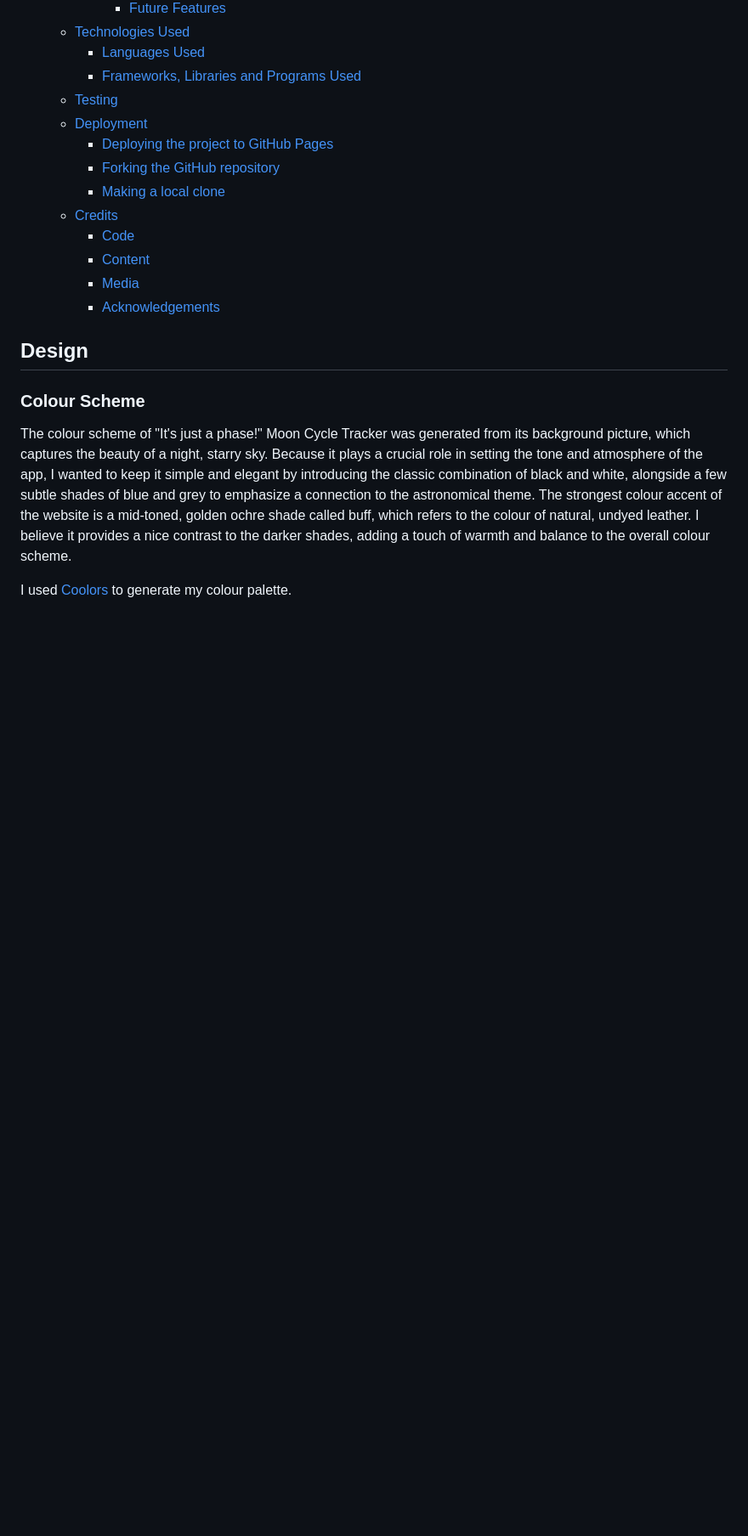
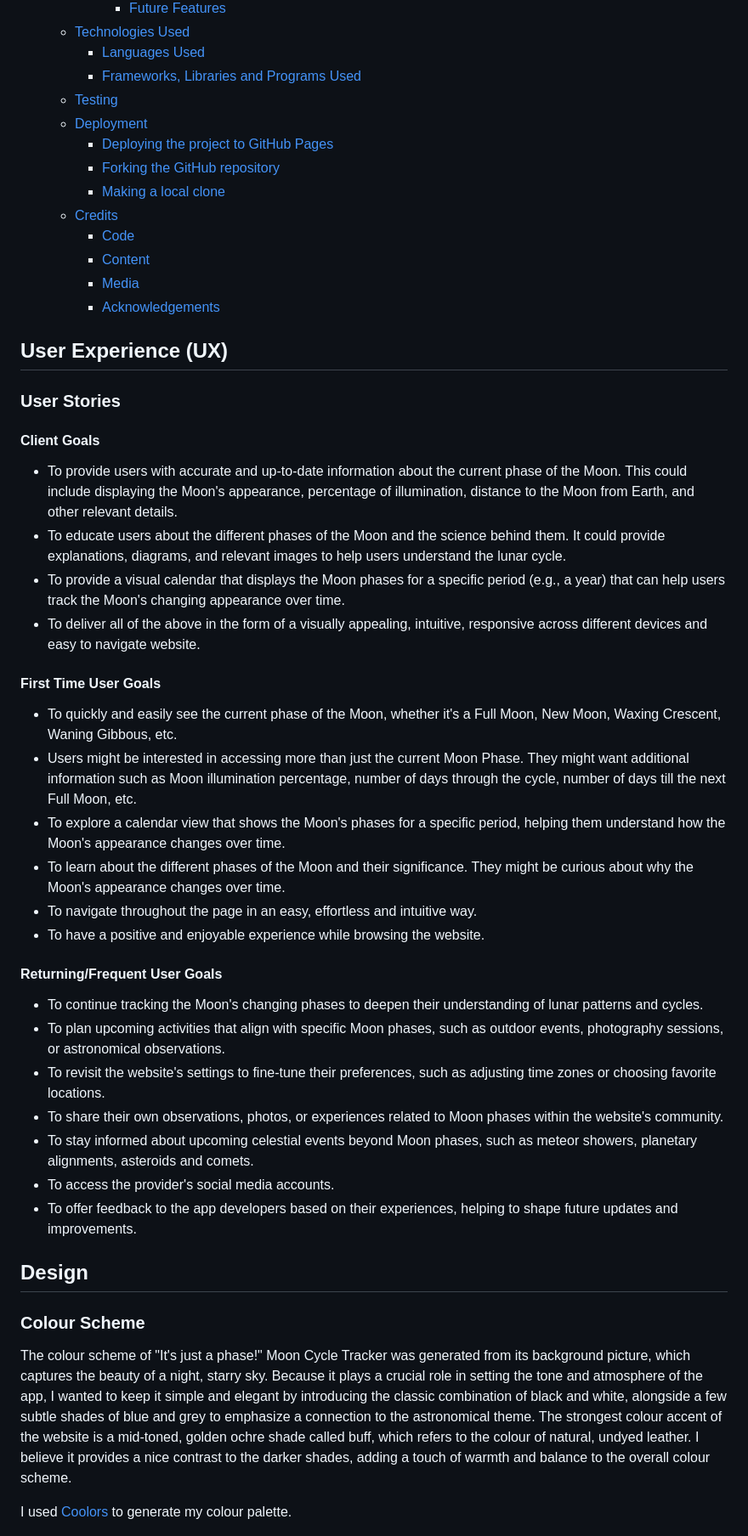
Before and after one commit to NataliaCzeladka/its-just-a-phase, a Markdown page: README.md, the part around the change. Shown at 85% size. Rendered like a GitHub page; blank space fills up the shorter version.

Commit message:
Add User Experience section to README.md

```diff
--- a/README.md
+++ b/README.md
@@ -38,6 +38,36 @@
     - [Media](#media)
     - [Acknowledgements](#acknowledgements)
 
+## User Experience (UX)
+
+### User Stories
+
+#### Client Goals
+
+- To provide users with accurate and up-to-date information about the current phase of the Moon. This could include displaying the Moon's appearance, percentage of illumination, distance to the Moon from Earth, and other relevant details.
+- To educate users about the different phases of the Moon and the science behind them. It could provide explanations, diagrams, and relevant images to help users understand the lunar cycle.
+- To provide a visual calendar that displays the Moon phases for a specific period (e.g., a year) that can help users track the Moon's changing appearance over time.
+- To deliver all of the above in the form of a visually appealing, intuitive, responsive across different devices and easy to navigate website.
+
+#### First Time User Goals
+
+- To quickly and easily see the current phase of the Moon, whether it's a Full Moon, New Moon, Waxing Crescent, Waning Gibbous, etc.
+- Users might be interested in accessing more than just the current Moon Phase. They might want additional information such as Moon illumination percentage, number of days through the cycle, number of days till the next Full Moon, etc.
+- To explore a calendar view that shows the Moon's phases for a specific period, helping them understand how the Moon's appearance changes over time.
+- To learn about the different phases of the Moon and their significance. They might be curious about why the Moon's appearance changes over time.
+- To navigate throughout the page in an easy, effortless and intuitive way.
+- To have a positive and enjoyable experience while browsing the website.
+
+#### Returning/Frequent User Goals
+
+- To continue tracking the Moon's changing phases to deepen their understanding of lunar patterns and cycles.
+- To plan upcoming activities that align with specific Moon phases, such as outdoor events, photography sessions, or astronomical observations.
+- To revisit the website's settings to fine-tune their preferences, such as adjusting time zones or choosing favorite locations.
+- To share their own observations, photos, or experiences related to Moon phases within the website's community.
+- To stay informed about upcoming celestial events beyond Moon phases, such as meteor showers, planetary alignments, asteroids and comets.
+- To access the provider's social media accounts.
+- To offer feedback to the app developers based on their experiences, helping to shape future updates and improvements.
+
 ## Design
 
 ### Colour Scheme
```
